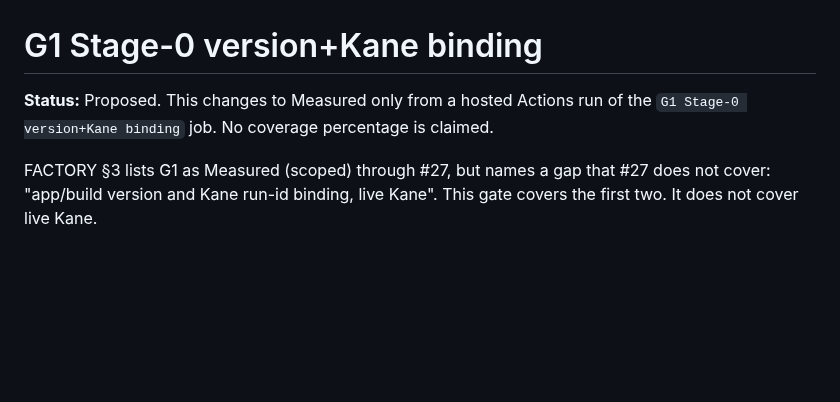
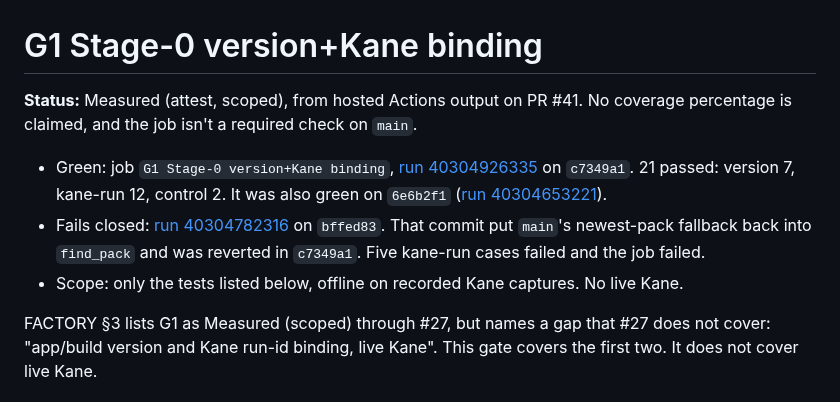
Before and after one commit to SyberLabs/attest, a Markdown page: docs/quality/G1-STAGE0-BINDING.md, the part around the change. GitHub-like rendering; blank space fills up the shorter version.

Commit message:
docs: record G1 Stage-0 version+Kane binding as Measured (scoped) from hosted runs
Co-Authored-By: Claude Opus 5.5 <noreply@anthropic.com>

```diff
--- a/docs/quality/G1-STAGE0-BINDING.md
+++ b/docs/quality/G1-STAGE0-BINDING.md
@@ -1,6 +1,10 @@
 # G1 Stage-0 version+Kane binding
 
-**Status:** Proposed. This changes to Measured only from a hosted Actions run of the `G1 Stage-0 version+Kane binding` job. No coverage percentage is claimed.
+**Status:** Measured (attest, scoped), from hosted Actions output on PR #41. No coverage percentage is claimed, and the job isn't a required check on `main`.
+
+- Green: job `G1 Stage-0 version+Kane binding`, [run 40304926335](https://github.com/SyberLabs/attest/actions/runs/40304926335) on `c7349a1`. 21 passed: version 7, kane-run 12, control 2. It was also green on `6e6b2f1` ([run 40304653221](https://github.com/SyberLabs/attest/actions/runs/40304653221)).
+- Fails closed: [run 40304782316](https://github.com/SyberLabs/attest/actions/runs/40304782316) on `bffed83`. That commit put `main`'s newest-pack fallback back into `find_pack` and was reverted in `c7349a1`. Five kane-run cases failed and the job failed.
+- Scope: only the tests listed below, offline on recorded Kane captures. No live Kane.
 
 FACTORY §3 lists G1 as Measured (scoped) through #27, but names a gap that #27 does not cover: "app/build version and Kane run-id binding, live Kane". This gate covers the first two. It does not cover live Kane.
 
```
